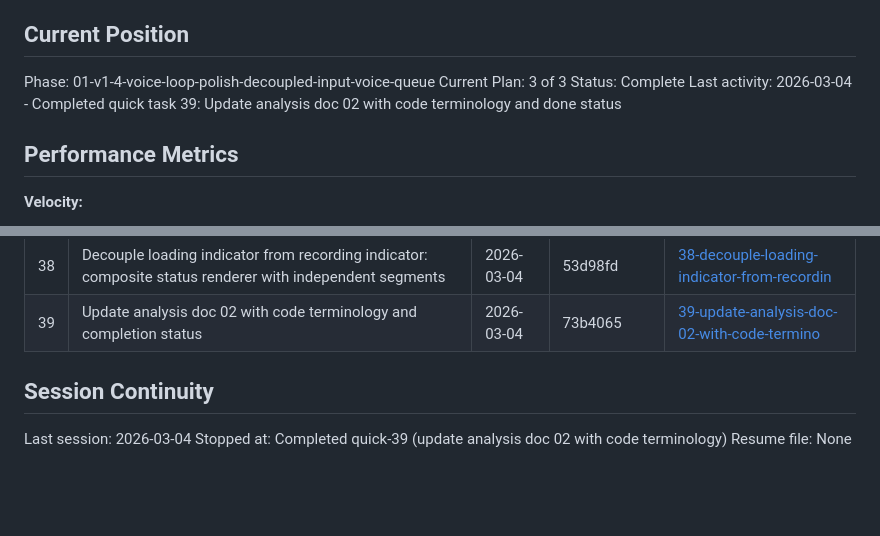
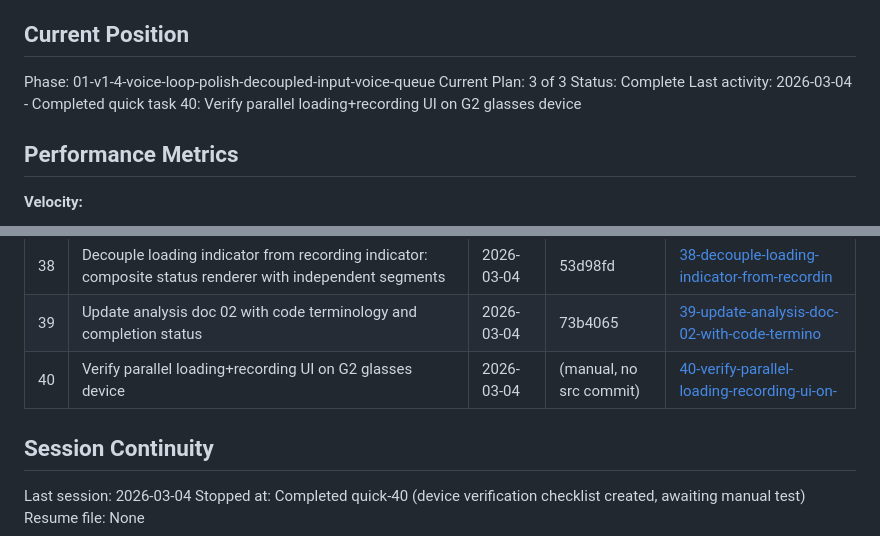
Before and after one commit to gideonheart/even-g2-openclaw-chat-app, a Markdown page: .planning/STATE.md, 2 parts joined by grey strips. Rendered like a GitHub page; blank space fills up the shorter version.

Commit message:
docs(quick-40): device verification checklist for parallel loading+recording UI

```diff
--- a/.planning/STATE.md
+++ b/.planning/STATE.md
@@ -12,7 +12,7 @@ See: .planning/PROJECT.md (updated 2026-03-01)
 Phase: 01-v1-4-voice-loop-polish-decoupled-input-voice-queue
 Current Plan: 3 of 3
 Status: Complete
-Last activity: 2026-03-04 - Completed quick task 39: Update analysis doc 02 with code terminology and done status
+Last activity: 2026-03-04 - Completed quick task 40: Verify parallel loading+recording UI on G2 glasses device
 
 ## Performance Metrics
 
@@ -130,9 +130,10 @@ None.
 | 37 | Run npm run build: clean build (tsc + vite), 0 errors, 10 bundles, 56kB gzip | 2026-03-04 | (verify, no src commit) | [37-run-npm-run-build-now-in-this-project-an](./quick/37-run-npm-run-build-now-in-this-project-an/) |
 | 38 | Decouple loading indicator from recording indicator: composite status renderer with independent segments | 2026-03-04 | 53d98fd | [38-decouple-loading-indicator-from-recordin](./quick/38-decouple-loading-indicator-from-recordin/) |
 | 39 | Update analysis doc 02 with code terminology and completion status | 2026-03-04 | 73b4065 | [39-update-analysis-doc-02-with-code-termino](./quick/39-update-analysis-doc-02-with-code-termino/) |
+| 40 | Verify parallel loading+recording UI on G2 glasses device | 2026-03-04 | (manual, no src commit) | [40-verify-parallel-loading-recording-ui-on-](./quick/40-verify-parallel-loading-recording-ui-on-/) |
 
 ## Session Continuity
 
 Last session: 2026-03-04
-Stopped at: Completed quick-39 (update analysis doc 02 with code terminology)
+Stopped at: Completed quick-40 (device verification checklist created, awaiting manual test)
 Resume file: None
```
Also changed, not shown: 2 other files.
